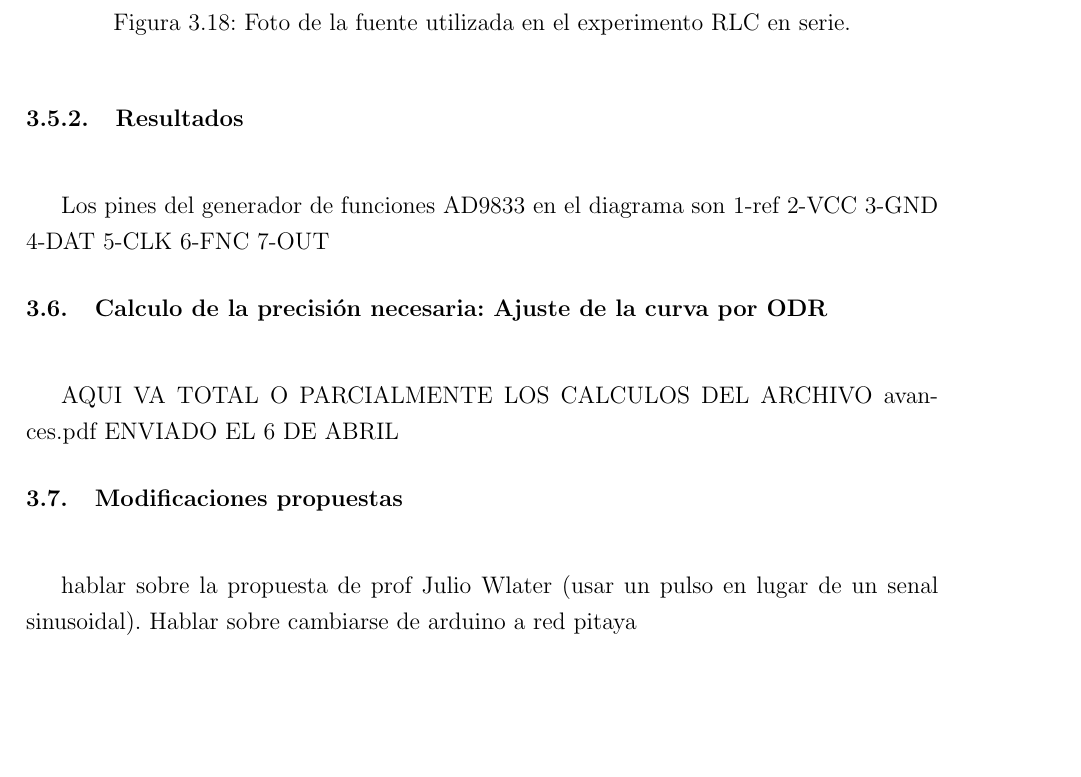
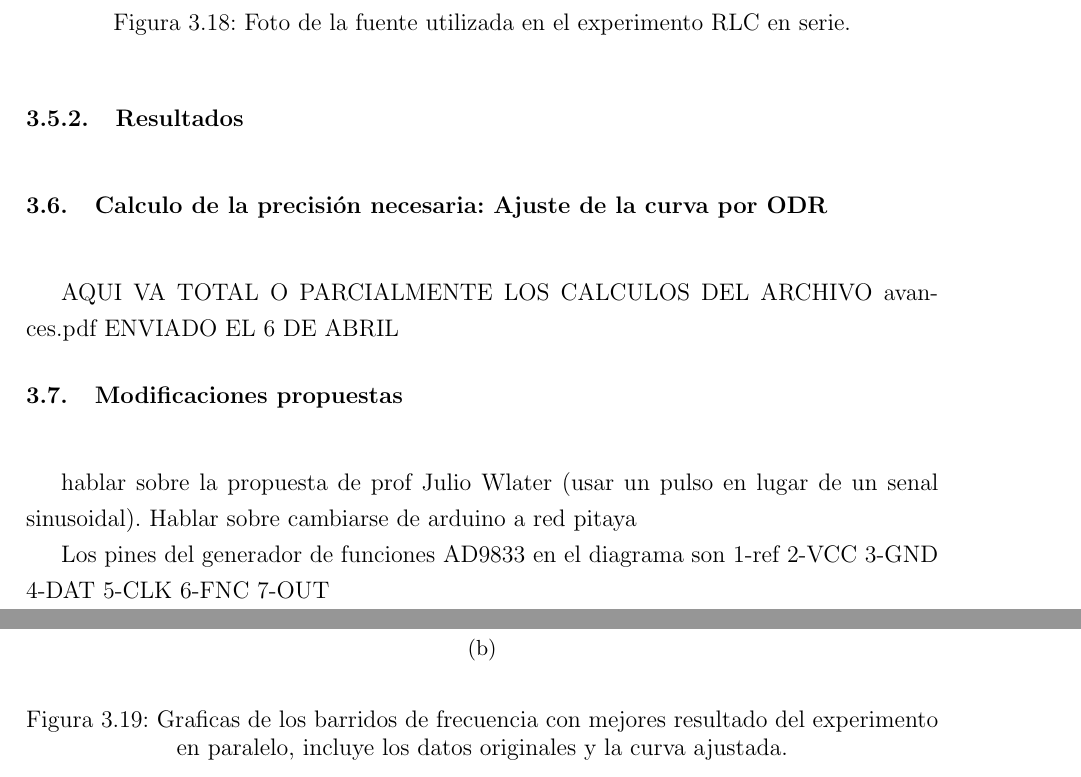
Before and after one commit to Marialaurarojas/Tesis, a LaTeX thesis (libro/main.tex, which reads libro/capitulo-3.tex): part of page 58 of 66 before the commit and two parts of pages 58 and 59 of 67 after it, the two joined at a grey line, cut so that both start at the same text, the shorter picture padded with empty space. Compiled offline with pdfLaTeX.

Commit message:
Se comenzó con los resultados en serie

```diff
--- a/libro/capitulo-3.tex
+++ b/libro/capitulo-3.tex
@@ -436,4 +435,3 @@
 \end{figure}
 
 
-\subsection{Resultados}
@@ -440,14 +448,22 @@
+    \vspace{0.5cm} % <-- Opcional: Agrega un espacio vertical sutil entre (a) y (b)
+
+    % Segunda imagen (b)
+    \begin{subfigure}{0.80\textwidth} % Cambiado a 0.80 para que tengan el mismo ancho visual, ajusta si lo deseas
+        \centering
+        \includegraphics[width=\linewidth, angle = -90]{En-serie-prototipo2.jpg}
+        \caption{}
+        \label{fig:parte_d}
+    \end{subfigure}
+    \caption{Graficas de los barridos de frecuencia con mejores resultado del experimento en paralelo, incluye los datos originales y la curva ajustada.}
+    \label{fig:fotos-prototipos}
+\end{figure}
 
 
+\subsection{Resultados}
+%3Mar26-6 y 3Mar26-5 son lo mismo pero muestra que cad avez que s ehacia el barrido se encontraba algo distinto
+%3Mar26-1 es lo mejorcito que hay
 
-Los pines del generador de funciones AD9833 en el diagrama son
-  1-ref
-  2-VCC
-  3-GND
-  4-DAT
-  5-CLK
-  6-FNC
-  7-OUT
+
 
 
 \section{Calculo de la precisión necesaria: Ajuste de la curva por ODR}
@@ -461,6 +477,15 @@
 hablar sobre la propuesta de prof Julio Wlater (usar un pulso en lugar de un senal sinusoidal).
 Hablar sobre cambiarse de arduino a red pitaya
 
+Los pines del generador de funciones AD9833 en el diagrama son
+  1-ref
+  2-VCC
+  3-GND
+  4-DAT
+  5-CLK
+  6-FNC
+  7-OUT
+
 \begin{figure}[hbt]
 \centering
 \includegraphics[scale=0.5]{CircuitoCAD.png}
```
Also changed, not shown: libro/En-serie-prototipo1.jpg (added), libro/En-serie-prototipo2.jpg (added), libro/capitulo-3.tex (11 more changed lines), 9 other files.
